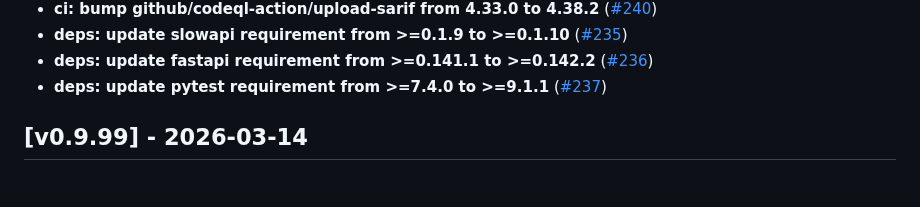
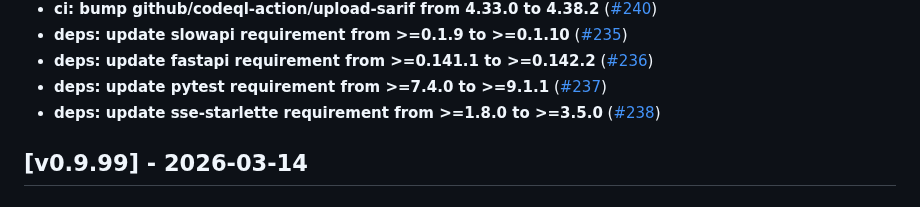
Before and after one commit to plater7/docrawl, a Markdown page: CHANGELOG.md, the part around the change. Rendered like a GitHub page.

Commit message:
chore: update README + CHANGELOG after PR #238 [skip ci]

```diff
--- a/CHANGELOG.md
+++ b/CHANGELOG.md
@@ -77,6 +77,7 @@ and this project adheres to [Semantic Versioning](https://semver.org/spec/v2.0.0
 - **deps: update slowapi requirement from >=0.1.9 to >=0.1.10** ([#235](https://github.com/plater7/docrawl/pull/235))
 - **deps: update fastapi requirement from >=0.141.1 to >=0.142.2** ([#236](https://github.com/plater7/docrawl/pull/236))
 - **deps: update pytest requirement from >=7.4.0 to >=9.1.1** ([#237](https://github.com/plater7/docrawl/pull/237))
+- **deps: update sse-starlette requirement from >=1.8.0 to >=3.5.0** ([#238](https://github.com/plater7/docrawl/pull/238))
 
 ## [v0.9.99] - 2026-03-14
 
```
